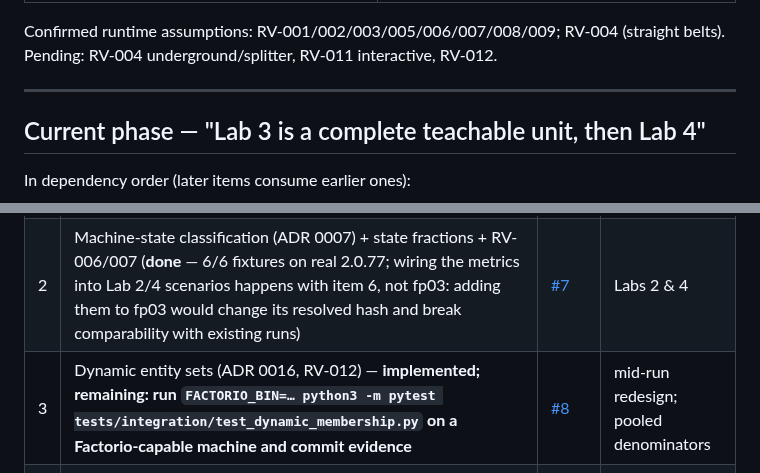
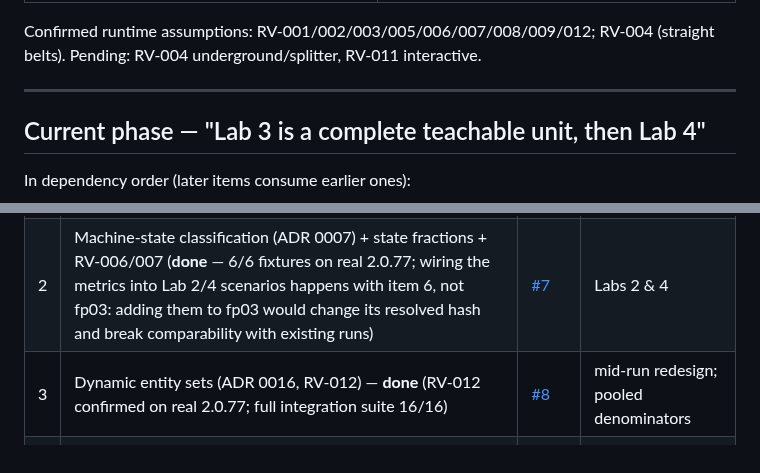
Before and after one commit to MetaCoding-io/FactorioResearch, a Markdown page: docs/ROADMAP.md, 2 parts joined by grey strips. Rendered like a GitHub page.

Commit message:
RV-012 confirmed on real 2.0.77; roadmap item 3 done
test_rv012_membership_add_and_remove_mid_run passed against the real
runtime: a machine built mid-run joined at the drain boundary with no
retroactive history, its destruction ended eligibility at the removal
boundary, spans partitioned the eligibility interval exactly, and pooled
state-fraction denominators summed eligibility-intersect-window. The full
integration suite (16/16) re-validated the RV-006/RV-007 fixtures against
the dynamic-membership runtime in the same sweep. Evidence rows land from
the executing machine.

Co-Authored-By: Claude Fable 5 <noreply@anthropic.com>
Claude-Session: https://claude.ai/code/session_01PyAr124C2KuzqVTNYbSBkp

```diff
--- a/docs/ROADMAP.md
+++ b/docs/ROADMAP.md
@@ -30,9 +30,9 @@ Relationship to other planning documents:
 | Course text scaffold (Quarto book, Lab 3 chapter drafted) | `course/` |
 | Machine-state classification (ADR 0007): classifier + runtime adapter + `production_state`/`state_fraction` metrics, **all six per-state fixtures passed on real 2.0.77** (incl. RV-007 brownout: productive + energy_limited) | [#7](https://github.com/MetaCoding-io/FactorioResearch/issues/7), `factorio/fisl-core/fisl/classify.lua`, `tests/integration/test_machine_state.py` |
 
-Confirmed runtime assumptions: RV-001/002/003/005/006/007/008/009; RV-004
-(straight belts). Pending: RV-004 underground/splitter, RV-011 interactive,
-RV-012.
+Confirmed runtime assumptions: RV-001/002/003/005/006/007/008/009/012;
+RV-004 (straight belts). Pending: RV-004 underground/splitter, RV-011
+interactive.
 
 ---
 
@@ -44,7 +44,7 @@ In dependency order (later items consume earlier ones):
 |---|---|---|---|
 | 1 | `fisl compare` — side-by-side run debrief, no scalar score | [#6](https://github.com/MetaCoding-io/FactorioResearch/issues/6) | Lab 3 as a full experiment pair (**done**) |
 | 2 | Machine-state classification (ADR 0007) + state fractions + RV-006/007 (**done** — 6/6 fixtures on real 2.0.77; wiring the metrics into Lab 2/4 scenarios happens with item 6, not fp03: adding them to fp03 would change its resolved hash and break comparability with existing runs) | [#7](https://github.com/MetaCoding-io/FactorioResearch/issues/7) | Labs 2 & 4 |
-| 3 | Dynamic entity sets (ADR 0016, RV-012) — **implemented; remaining: run `FACTORIO_BIN=… python3 -m pytest tests/integration/test_dynamic_membership.py` on a Factorio-capable machine and commit evidence** | [#8](https://github.com/MetaCoding-io/FactorioResearch/issues/8) | mid-run redesign; pooled denominators |
+| 3 | Dynamic entity sets (ADR 0016, RV-012) — **done** (RV-012 confirmed on real 2.0.77; full integration suite 16/16) | [#8](https://github.com/MetaCoding-io/FactorioResearch/issues/8) | mid-run redesign; pooled denominators |
 | 4 | Demand/service cohorts + on-time item rate (ADR 0008) | [#9](https://github.com/MetaCoding-io/FactorioResearch/issues/9) | Lab 5 push/pull |
 | 5 | Objectives + full visibility enforcement (ADR 0011/0012) | [#10](https://github.com/MetaCoding-io/FactorioResearch/issues/10) | Labs 5/6 evaluation |
 | 6 | Lab content: builder generalization, Labs 0–2/4/6, RV partial fixtures, per-lab reference solutions + course chapters | [#11](https://github.com/MetaCoding-io/FactorioResearch/issues/11) | the rest of the course |
```
Also changed, not shown: docs/RUNTIME_VALIDATION.md (+1 -1 lines).
